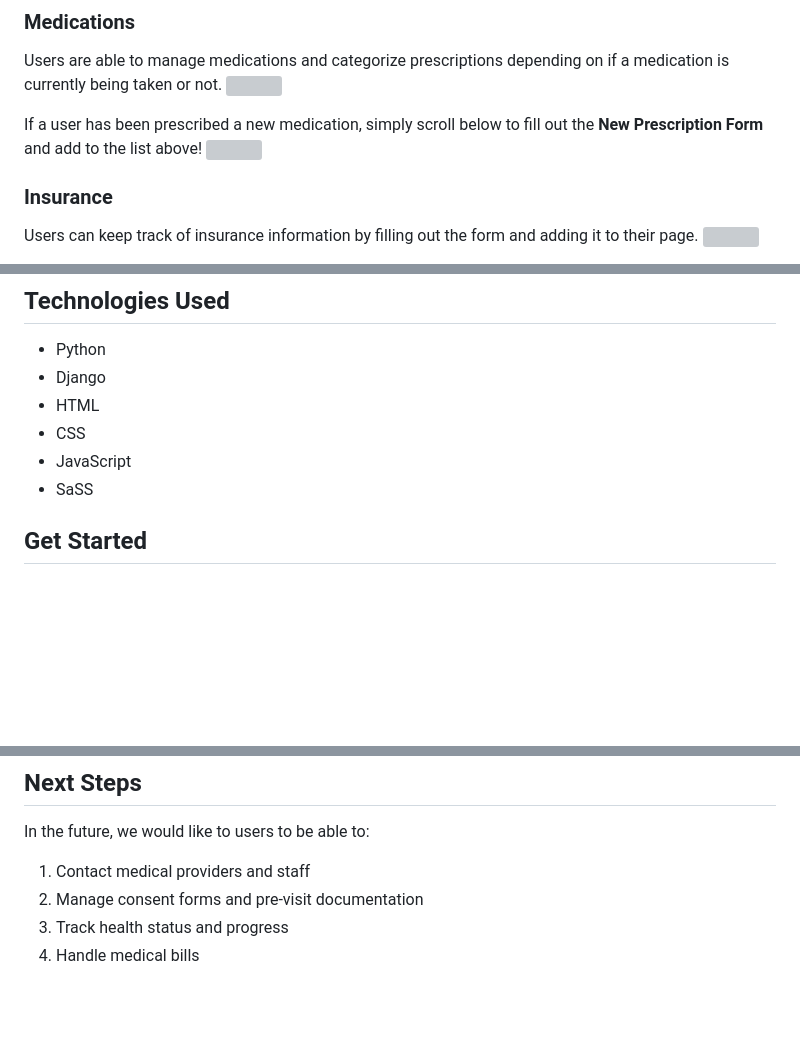
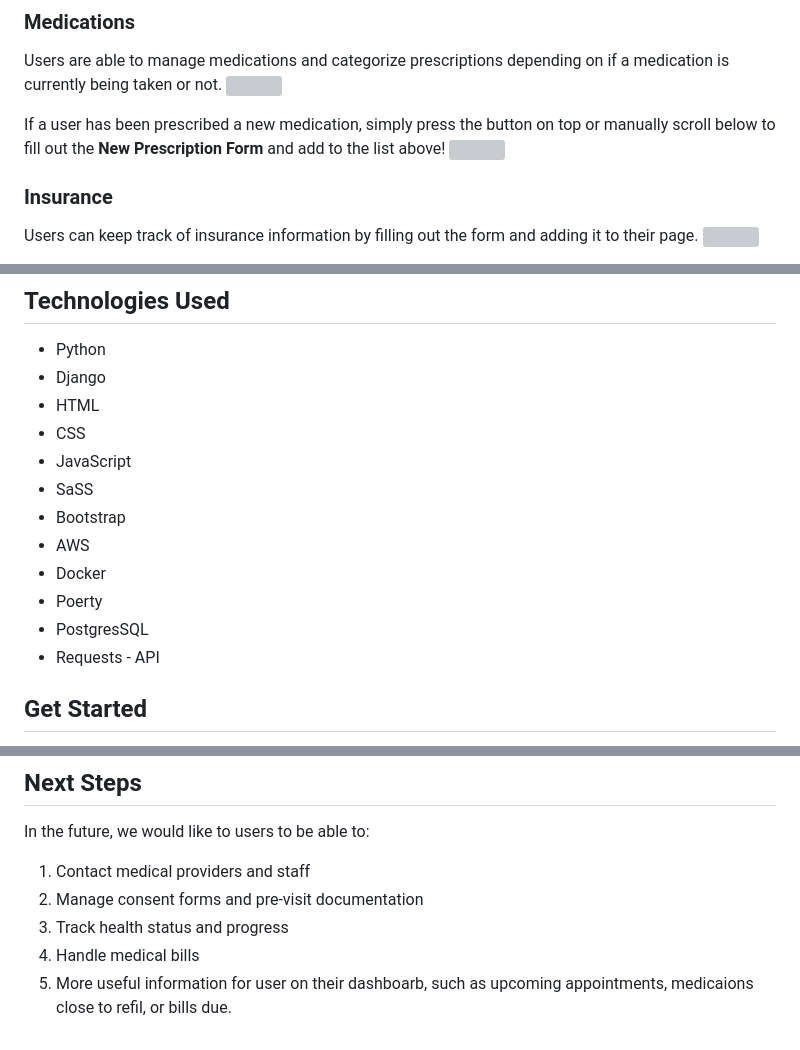
Before and after one commit to jmaksimik/PoH, a Markdown page: README.md, 3 parts joined by grey strips. GitHub-like rendering; blank space fills up the shorter version; grey boxes are pictures that could not be loaded.

```diff
--- a/README.md
+++ b/README.md
@@ -38,7 +38,7 @@ If an upcoming appointment needs to be added, simply click **Schedule A New Appo
 Users are able to manage medications and categorize prescriptions depending on if a medication is currently being taken or not.
 <img src="https://imgur.com/eFPvhXw.jpg">
 
-If a user has been prescribed a new medication, simply scroll below to fill out the **New Prescription Form** and add to the list above!
+If a user has been prescribed a new medication, simply press the button on top or manually scroll below to fill out the **New Prescription Form** and add to the list above!
 <img src="https://imgur.com/jh6ckGv.jpg">
 
 ### Insurance
@@ -64,6 +64,13 @@ Patients can search for providers near them by simply typing in the location and
 - CSS
 - JavaScript
 - SaSS
+- Bootstrap
+- AWS
+- Docker
+- Poerty
+- PostgresSQL
+- Requests - API
+
 
 ## Get Started
 - View our [Trello board](https://trello.com/b/cEoeEYxi/scrum-board)
@@ -77,3 +84,4 @@ In the future, we would like to users to be able to:
 2. Manage consent forms and pre-visit documentation
 3. Track health status and progress
 4. Handle medical bills
+5. More useful information for user on their dashboarb, such as upcoming appointments, medicaions close to refil, or bills due.
```
